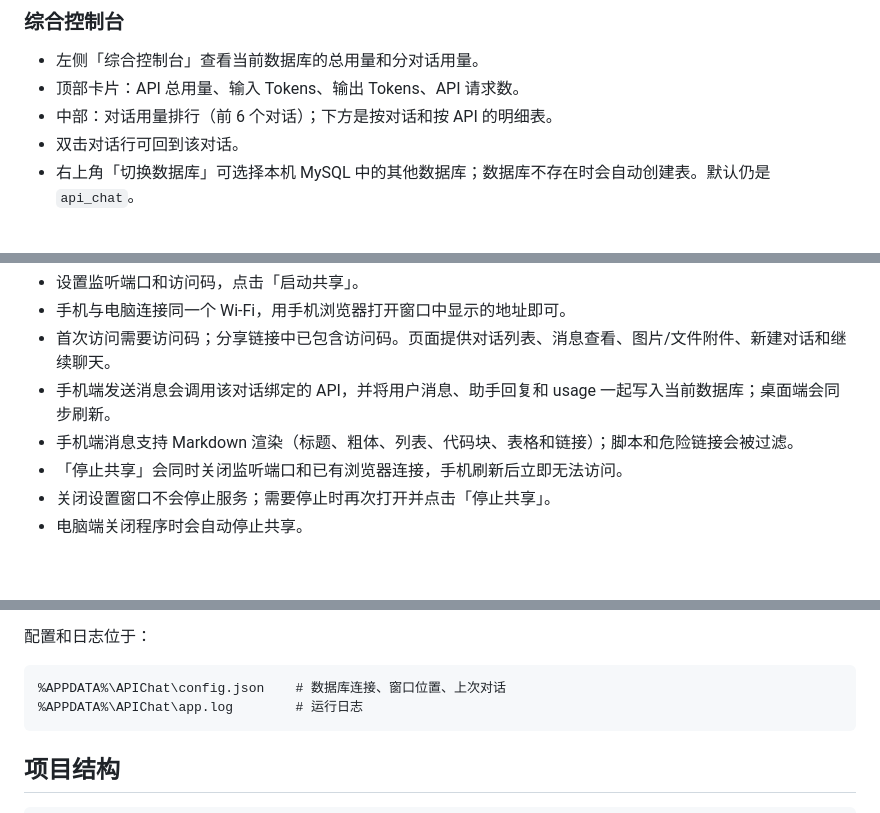
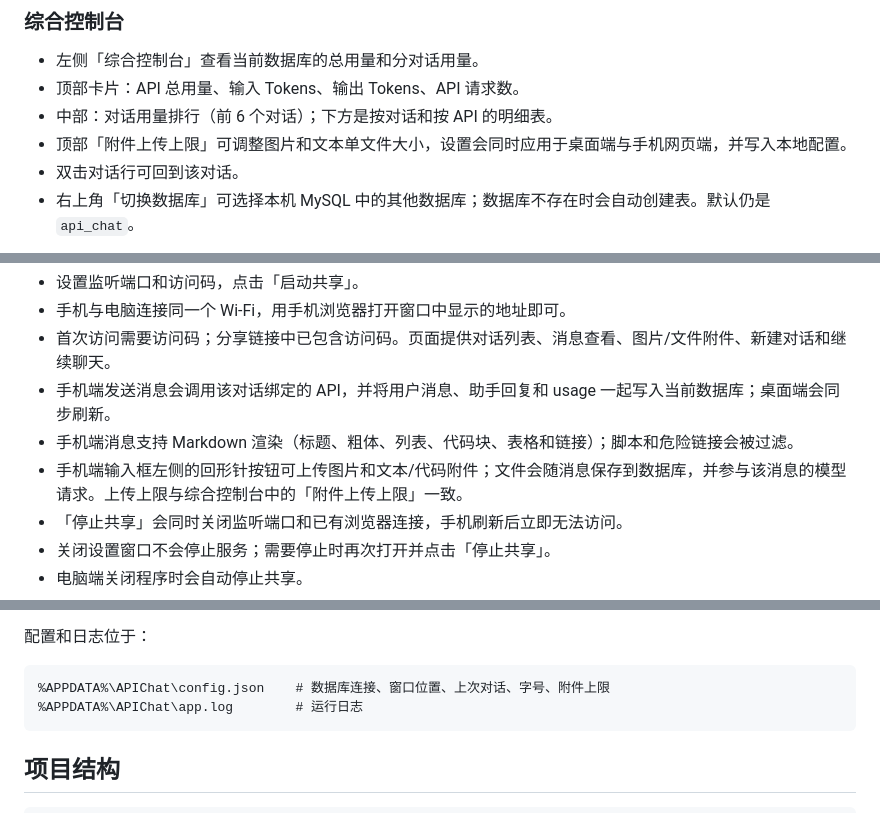
Before and after one commit to Misappon/api_chat, a Markdown page: README.md, 3 parts joined by grey strips. GitHub-like rendering; blank space fills up the shorter version.

````diff
--- a/README.md
+++ b/README.md
@@ -173,6 +173,7 @@ build_exe.bat
 - 左侧「综合控制台」查看当前数据库的总用量和分对话用量。
 - 顶部卡片：API 总用量、输入 Tokens、输出 Tokens、API 请求数。
 - 中部：对话用量排行（前 6 个对话）；下方是按对话和按 API 的明细表。
+- 顶部「附件上传上限」可调整图片和文本单文件大小，设置会同时应用于桌面端与手机网页端，并写入本地配置。
 - 双击对话行可回到该对话。
 - 右上角「切换数据库」可选择本机 MySQL 中的其他数据库；数据库不存在时会自动创建表。默认仍是 `api_chat`。
 
@@ -187,6 +188,7 @@ build_exe.bat
 - 首次访问需要访问码；分享链接中已包含访问码。页面提供对话列表、消息查看、图片/文件附件、新建对话和继续聊天。
 - 手机端发送消息会调用该对话绑定的 API，并将用户消息、助手回复和 usage 一起写入当前数据库；桌面端会同步刷新。
 - 手机端消息支持 Markdown 渲染（标题、粗体、列表、代码块、表格和链接）；脚本和危险链接会被过滤。
+- 手机端输入框左侧的回形针按钮可上传图片和文本/代码附件；文件会随消息保存到数据库，并参与该消息的模型请求。上传上限与综合控制台中的「附件上传上限」一致。
 - 「停止共享」会同时关闭监听端口和已有浏览器连接，手机刷新后立即无法访问。
 - 关闭设置窗口不会停止服务；需要停止时再次打开并点击「停止共享」。
 - 电脑端关闭程序时会自动停止共享。
@@ -212,7 +214,7 @@ build_exe.bat
 配置和日志位于：
 
 ```
-%APPDATA%\APIChat\config.json    # 数据库连接、窗口位置、上次对话
+%APPDATA%\APIChat\config.json    # 数据库连接、窗口位置、上次对话、字号、附件上限
 %APPDATA%\APIChat\app.log        # 运行日志
 ```
 
````
Also changed, not shown: other parts of README.md (+5 -4 lines), docs/screenshot-chat.png, docs/screenshot-dashboard.png, docs/screenshot-mobile.png, 11 other files.
